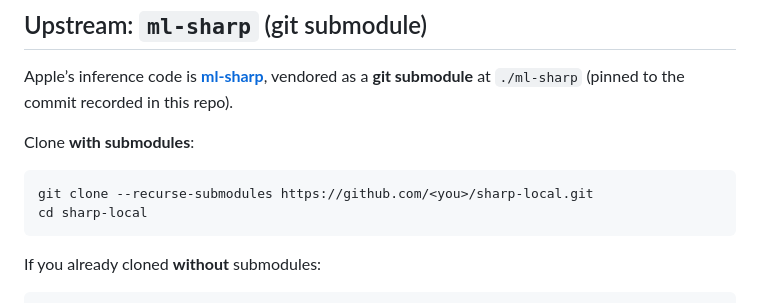
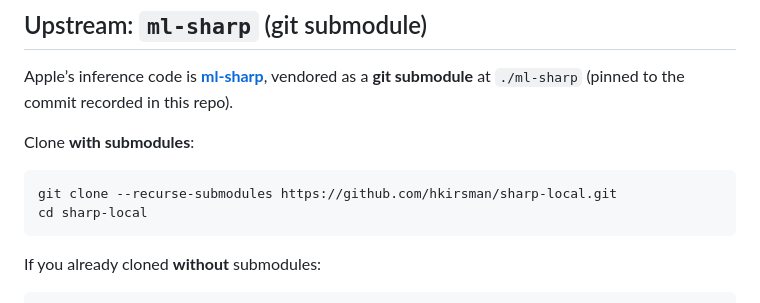
Before and after one commit to hkirsman/sharp-local, a Markdown page: README.md, the part around the change. Drawn GitHub-style.

Commit message:
GH-1: Update clone URL in README
Replace the placeholder owner segment with the canonical
repository URL so clone instructions match the real remote.

````diff
--- a/README.md
+++ b/README.md
@@ -11,7 +11,7 @@ Apple’s inference code is **[ml-sharp](https://github.com/apple/ml-sharp)**, v
 Clone **with submodules**:
 
 ```bash
-git clone --recurse-submodules https://github.com/<you>/sharp-local.git
+git clone --recurse-submodules https://github.com/hkirsman/sharp-local.git
 cd sharp-local
 ```
 
````
